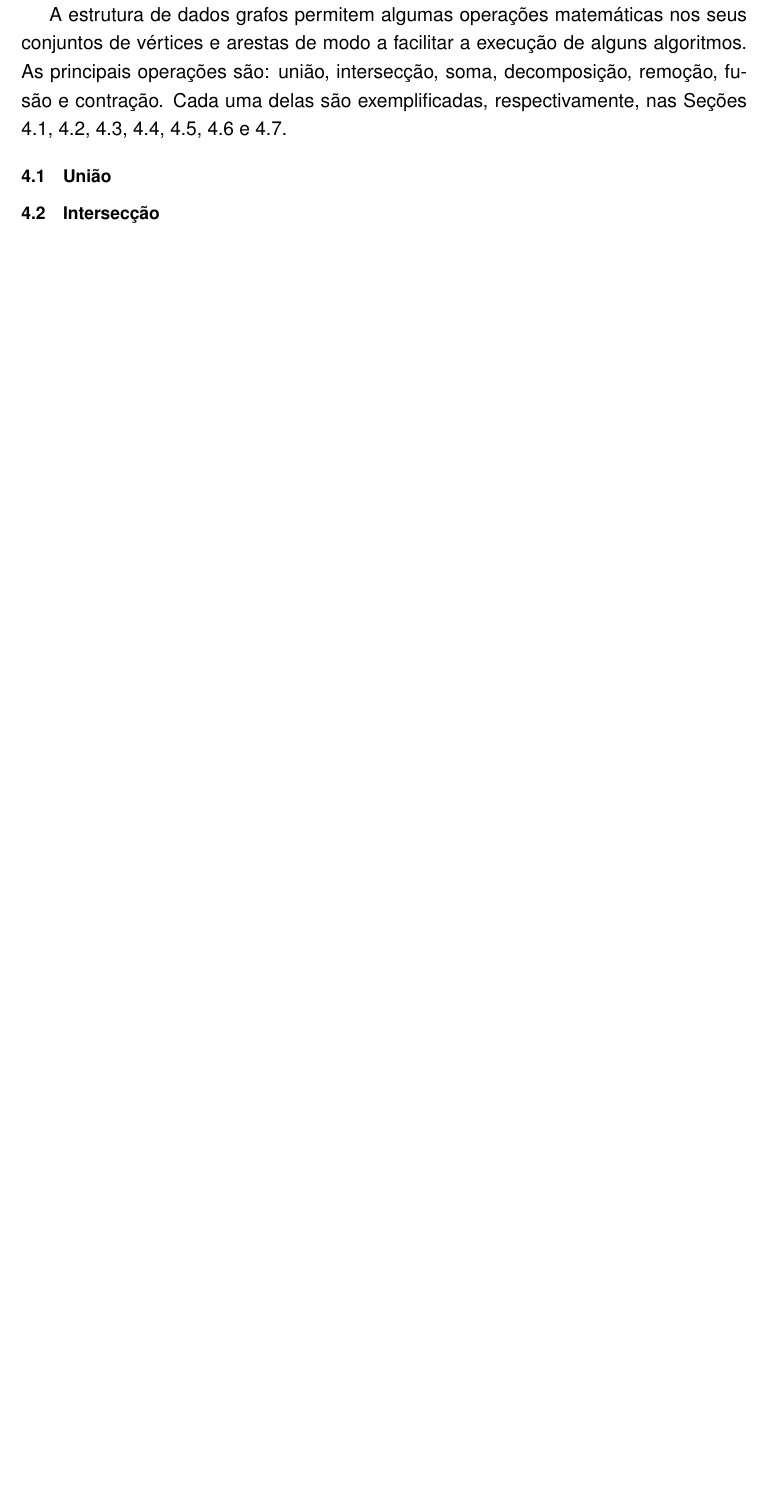
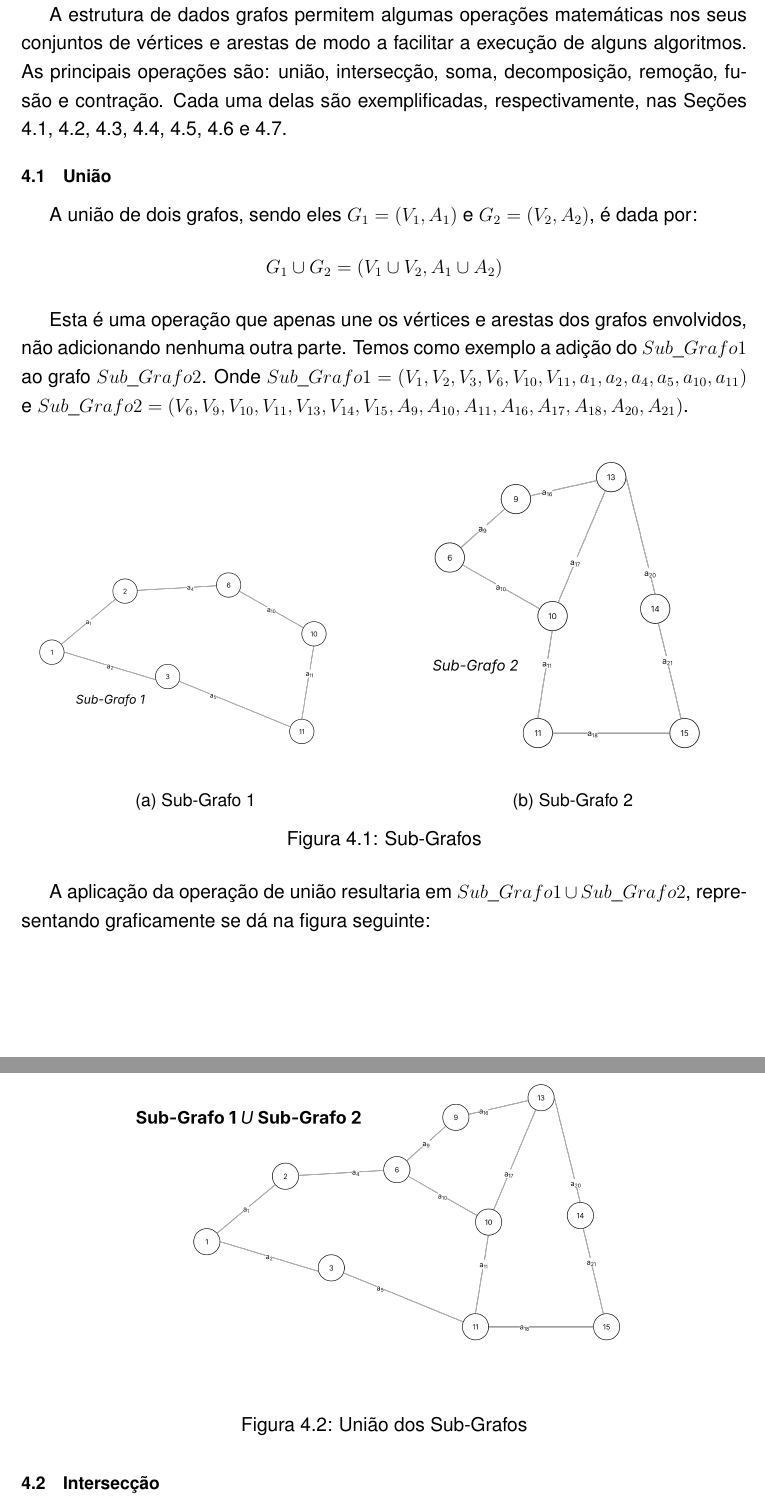
Before and after one commit to noirelab/Algoritmos-em-Grafos-2025-2, a LaTeX document (main.tex): part of page 14 of 23 before the commit and two parts of pages 14 and 15 of 24 after it, the two joined at a grey line, cut so that both start at the same text, the shorter picture padded with empty space. Compiled offline with pdfLaTeX.

Commit message:
seção união feita

```diff
--- a/main.tex
+++ b/main.tex
@@ -21,6 +21,7 @@ sumario = abnt-6027-2012]{report}
 \renewcommand{\familydefault}{\sfdefault}
 \usepackage{ragged2e}
 \usepackage{indentfirst}
+\usepackage{subcaption}
 
 
 
@@ -260,6 +261,52 @@ sumario = abnt-6027-2012]{report}
 	A estrutura de dados grafos permitem algumas operações matemáticas nos seus conjuntos de vértices e arestas de modo a facilitar a execução de alguns algoritmos. As principais operações são: união, intersecção, soma, decomposição, remoção, fusão e contração. Cada uma delas são exemplificadas, respectivamente, nas Seções \ref{sec:uniao}, \ref{sec:interseccao}, \ref{sec:soma}, \ref{sec:decomposicao}, \ref{sec:remocao}, \ref{sec:fusao} e \ref{sec:contracao}.
 
 	\section{União}\label{sec:uniao}
+        A união de dois grafos, sendo eles $G_1 = (V_1, A_1)$ e $G_2 = (V_2, A_2)$, é dada por:
+        \[
+        G_1 \cup G_2 = (V_1 \cup V_2, A_1 \cup A_2)
+        \]
+
+        Esta é uma operação que apenas une os vértices e arestas dos grafos envolvidos, não adicionando nenhuma outra parte.
+        Temos como exemplo a adição do $Sub\_Grafo1$ ao grafo $Sub\_Grafo2$.
+        Onde $Sub\_Grafo1 = (V_1, V_2, V_3, V_6, V_{10}, V_{11}, a_1, a_2, a_4, a_5, a_{10}, a_{11} )$ e $Sub\_Grafo2 = (V_6, V_9, V_{10}, V_{11}, V_{13}, V_{14}, V_{15}, A_{9}, A_{10}, A_{11}, A_{16}, A_{17}, A_{18}, A_{20}, A_{21})$.
+
+        % TEMPLATE ADICIONAR IMAGEM EM LATEX
+        % \begin{figure}[!h]
+        %     \centering
+        % 	\label{fig:uniaoGrafos}
+        % 	\includegraphics[width=0.7\textwidth]{figuras/subgrafos/subgrafo1.png}
+        % 	\caption{Sub-Grafo 1}
+        % \end{figure}
+        \begin{figure}[!htb]
+            \centering % Centraliza o conjunto de subfiguras na página
+
+            \begin{subfigure}[b]{0.48\textwidth}
+                \centering
+                \includegraphics[width=\textwidth]{figuras/subgrafos/subgrafo1.png} % Substitua pelo caminho da sua imagem
+                \caption{Sub-Grafo 1}
+                \label{fig:imagem1}
+            \end{subfigure}
+            \hfill % Adiciona um espaço flexível entre as imagens
+            \begin{subfigure}[b]{0.48\textwidth}
+                \centering
+                \includegraphics[width=\textwidth]{figuras/subgrafos/subgrafo2.png} % Substitua pelo caminho da sua imagem
+                \caption{Sub-Grafo 2}
+                \label{fig:imagem2}
+            \end{subfigure}
+
+            \caption{Sub-Grafos}
+            \label{fig:duasFiguras}
+        \end{figure}
+
+    A aplicação da operação de união resultaria em $Sub\_Grafo1 \cup Sub\_Grafo2$, representando graficamente se dá na figura seguinte:
+
+    \begin{figure}
+        \centering
+        \includegraphics[width=0.8\textwidth]{figuras/subgrafos/subgrafo1usubgrafo2.png}
+        \caption{União dos Sub-Grafos}
+        \label{fig:uniaoGrafos}
+    \end{figure}
+
 
 	\section{Intersecção}\label{sec:interseccao}
 
```
Also changed, not shown: figuras/subgrafos/subgrafo1.png (added), figuras/subgrafos/subgrafo1usubgrafo2.png (added), figuras/subgrafos/subgrafo2.png (added), main.pdf, 7 other files.
